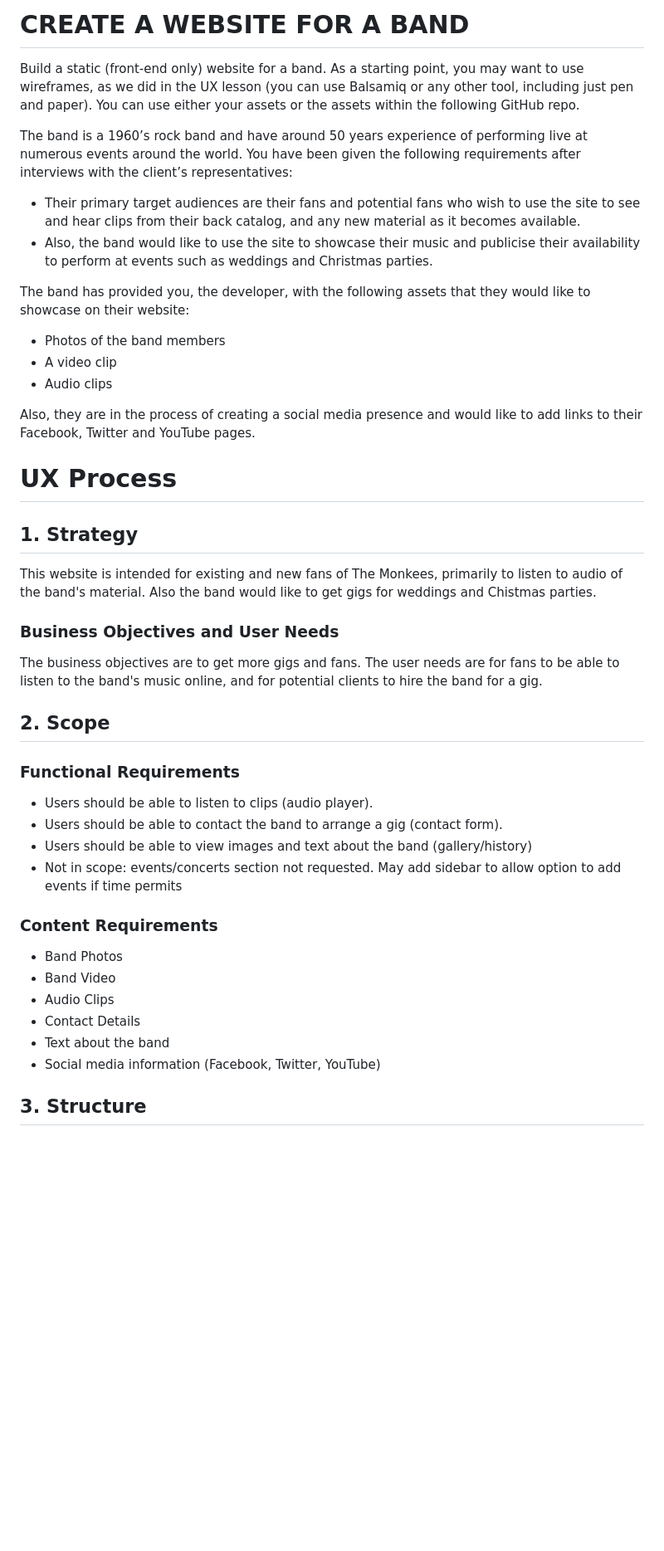
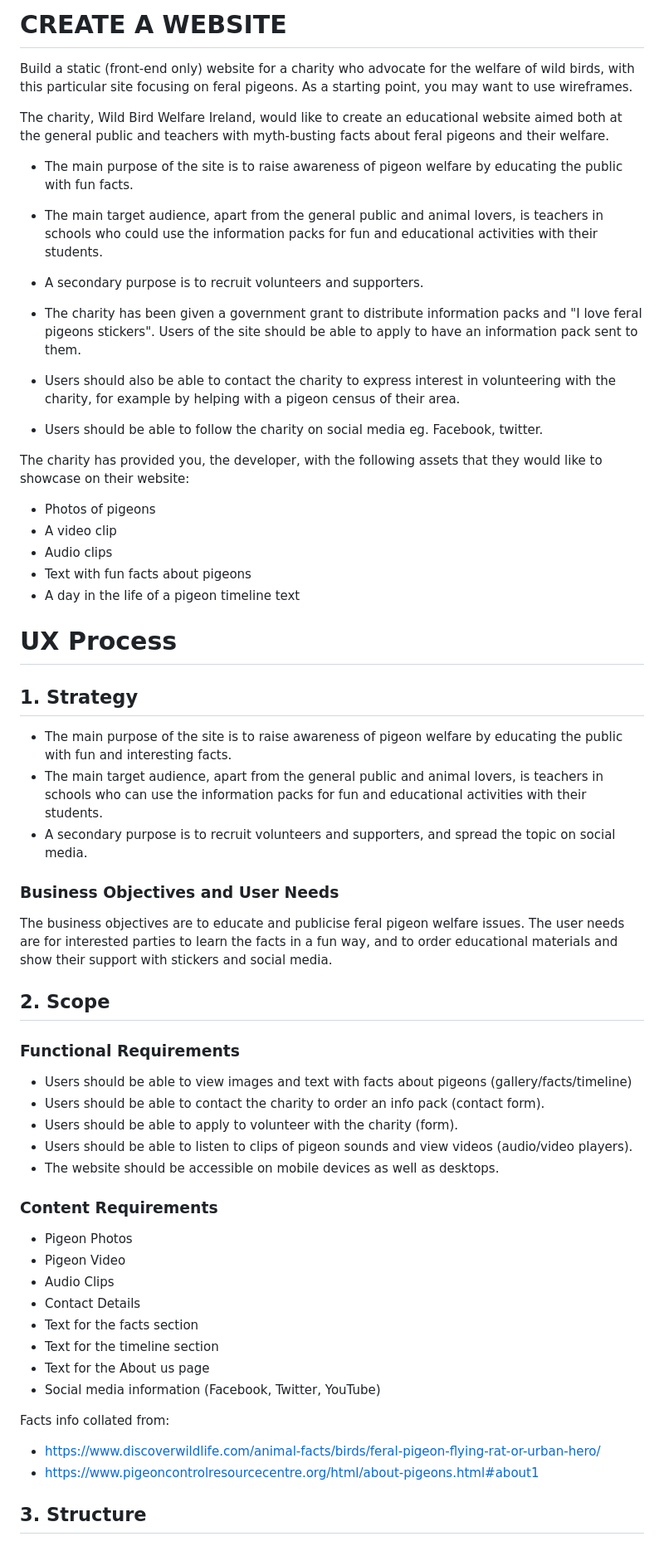
Before and after one commit to Code-Institute-Submissions/monkees-project-2, a Markdown page: README.MD, the part around the change printed below. Shown: that part at 83% size. Rendered like a GitHub page; blank space fills up the shorter version.

Commit message:
Pigeon wireframes

```diff
--- a/README.MD
+++ b/README.MD
@@ -1,43 +1,57 @@
-# CREATE A WEBSITE FOR A BAND
+# CREATE A WEBSITE
 
 
-Build a static (front-end only) website for a band. As a starting point, you may want to use wireframes, as we did in the UX lesson (you can use Balsamiq or any other tool, including just pen and paper). You can use either your assets or the assets within the following GitHub repo.
+Build a static (front-end only) website for a charity who advocate for the welfare of wild birds, with this particular site focusing on feral pigeons. As a starting point, you may want to use wireframes.
 
-The band is a 1960’s rock band and have around 50 years experience of performing live at numerous events around the world. You have been given the following requirements after interviews with the client’s representatives:
-- Their primary target audiences are their fans and potential fans who wish to use the site to see and hear clips from their back catalog, and any new material as it becomes available.
-- Also, the band would like to use the site to showcase their music and publicise their availability to perform at events such as weddings and Christmas parties.
+The charity, Wild Bird Welfare Ireland, would like to create an educational website aimed both at the general public and teachers with myth-busting facts about feral pigeons and their welfare.
 
-The band has provided you, the developer, with the following assets that they would like to showcase on their website:
-- Photos of the band members
+- The main purpose of the site is to raise awareness of pigeon welfare by educating the public with fun facts.
+- The main target audience, apart from the general public and animal lovers, is teachers in schools who could use the information packs for fun and educational activities with their students.
+- A secondary purpose is to recruit volunteers and supporters.
+
+- The charity has been given a government grant to distribute information packs and "I love feral pigeons stickers". Users of the site should be able to apply to have an information pack sent to them.
+- Users should also be able to contact the charity to express interest in volunteering with the charity, for example by helping with a pigeon census of their area.
+- Users should be able to follow the charity on social media eg. Facebook, twitter.
+
+The charity has provided you, the developer, with the following assets that they would like to showcase on their website:
+- Photos of pigeons
 - A video clip
 - Audio clips
-
-Also, they are in the process of creating a social media presence and would like to add links to their Facebook, Twitter and YouTube pages.
-
+- Text with fun facts about pigeons
+- A day in the life of a pigeon timeline text
 
 # UX Process
 
 
 ## 1. Strategy
-This website is intended for existing and new fans of The Monkees, primarily to listen to audio of the band's material. Also the band would like to get gigs for weddings and Chistmas parties.
+- The main purpose of the site is to raise awareness of pigeon welfare by educating the public with fun and interesting facts.
+- The main target audience, apart from the general public and animal lovers, is teachers in schools who can use the information packs for fun and educational activities with their students.
+- A secondary purpose is to recruit volunteers and supporters, and spread the topic on social media.
 
 ### Business Objectives and User Needs
-The business objectives are to get more gigs and fans. The user needs are for fans to be able to listen to the band's music online, and for potential clients to hire the band for a gig.
+The business objectives are to educate and publicise feral pigeon welfare issues. The user needs are for interested parties to learn the facts in a fun way, and to order educational materials and show their support with stickers and social media.
 
 ## 2. Scope
 ### Functional Requirements
-- Users should be able to listen to clips (audio player).
-- Users should be able to contact the band to arrange a gig (contact form).
-- Users should be able to view images and text about the band (gallery/history)
-- Not in scope: events/concerts section not requested. May add sidebar to allow option to add events if time permits
+- Users should be able to view images and text with facts about pigeons (gallery/facts/timeline)
+- Users should be able to contact the charity to order an info pack (contact form).
+- Users should be able to apply to volunteer with the charity (form).
+- Users should be able to listen to clips of pigeon sounds and view videos (audio/video players).
+- The website should be accessible on mobile devices as well as desktops.
 
 ### Content Requirements
-- Band Photos
-- Band Video
+- Pigeon Photos
+- Pigeon Video
 - Audio Clips
 - Contact Details
-- Text about the band
+- Text for the facts section
+- Text for the timeline section
+- Text for the About us page
 - Social media information (Facebook, Twitter, YouTube)
+
+Facts info collated from:
+- https://www.discoverwildlife.com/animal-facts/birds/feral-pigeon-flying-rat-or-urban-hero/
+- https://www.pigeoncontrolresourcecentre.org/html/about-pigeons.html#about1
 
 ## 3. Structure
 ### Interaction Design
```
Also changed, not shown: other parts of README.MD (+9 -9 lines), wireframes/pigeon-moodboard.png (added), 2 other files.
